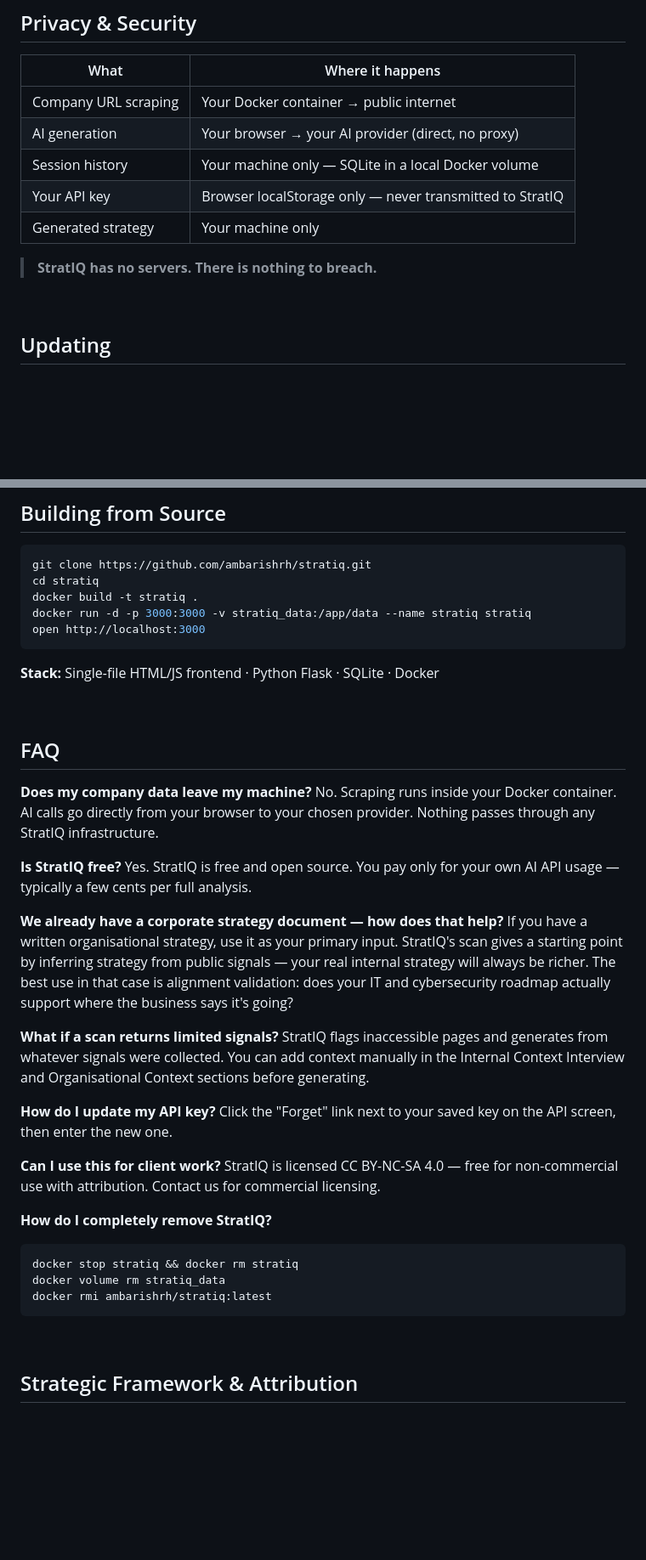
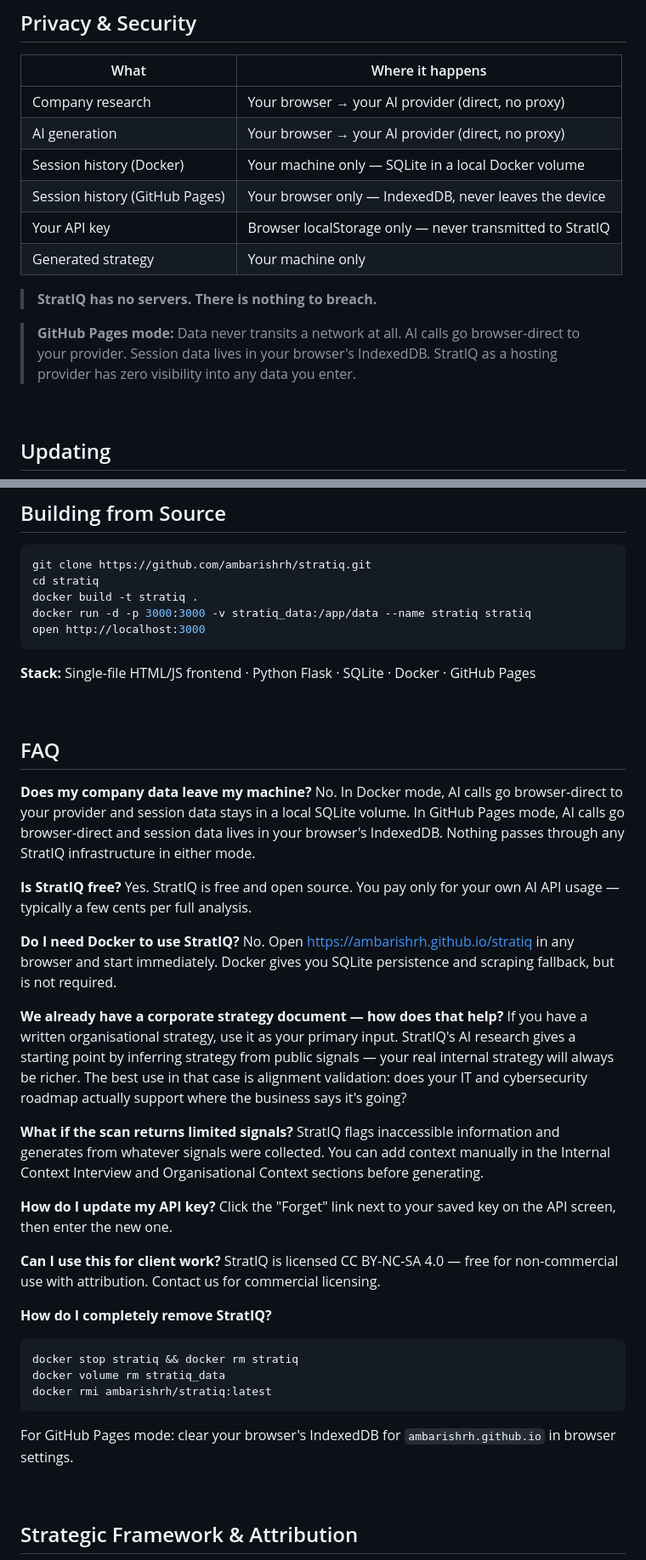
Before and after one commit to ambarishrh/stratiq, a Markdown page: README.md, 2 parts joined by grey strips. Shown at 85% size. Drawn GitHub-style; blank space fills up the shorter version.

````diff
--- a/README.md
+++ b/README.md
@@ -185,13 +231,16 @@ The full 12-section document is built for execution, not decoration:
 
 | What | Where it happens |
 |------|-----------------|
-| Company URL scraping | Your Docker container → public internet |
+| Company research | Your browser → your AI provider (direct, no proxy) |
 | AI generation | Your browser → your AI provider (direct, no proxy) |
-| Session history | Your machine only — SQLite in a local Docker volume |
+| Session history (Docker) | Your machine only — SQLite in a local Docker volume |
+| Session history (GitHub Pages) | Your browser only — IndexedDB, never leaves the device |
 | Your API key | Browser localStorage only — never transmitted to StratIQ |
 | Generated strategy | Your machine only |
 
 > **StratIQ has no servers. There is nothing to breach.**
+
+> **GitHub Pages mode:** Data never transits a network at all. AI calls go browser-direct to your provider. Session data lives in your browser's IndexedDB. StratIQ as a hosting provider has zero visibility into any data you enter.
 
 <br/>
 
@@ -222,23 +271,26 @@ docker run -d -p 3000:3000 -v stratiq_data:/app/data --name stratiq stratiq
 open http://localhost:3000
 ```
 
-**Stack:** Single-file HTML/JS frontend · Python Flask · SQLite · Docker
+**Stack:** Single-file HTML/JS frontend · Python Flask · SQLite · Docker · GitHub Pages
 
 <br/>
 
 ## FAQ
 
 **Does my company data leave my machine?**
-No. Scraping runs inside your Docker container. AI calls go directly from your browser to your chosen provider. Nothing passes through any StratIQ infrastructure.
+No. In Docker mode, AI calls go browser-direct to your provider and session data stays in a local SQLite volume. In GitHub Pages mode, AI calls go browser-direct and session data lives in your browser's IndexedDB. Nothing passes through any StratIQ infrastructure in either mode.
 
 **Is StratIQ free?**
 Yes. StratIQ is free and open source. You pay only for your own AI API usage — typically a few cents per full analysis.
 
+**Do I need Docker to use StratIQ?**
+No. Open [https://ambarishrh.github.io/stratiq](https://ambarishrh.github.io/stratiq) in any browser and start immediately. Docker gives you SQLite persistence and scraping fallback, but is not required.
+
 **We already have a corporate strategy document — how does that help?**
-If you have a written organisational strategy, use it as your primary input. StratIQ's scan gives a starting point by inferring strategy from public signals — your real internal strategy will always be richer. The best use in that case is alignment validation: does your IT and cybersecurity roadmap actually support where the business says it's going?
+If you have a written organisational strategy, use it as your primary input. StratIQ's AI research gives a starting point by inferring strategy from public signals — your real internal strategy will always be richer. The best use in that case is alignment validation: does your IT and cybersecurity roadmap actually support where the business says it's going?
 
-**What if a scan returns limited signals?**
-StratIQ flags inaccessible pages and generates from whatever signals were collected. You can add context manually in the Internal Context Interview and Organisational Context sections before generating.
+**What if the scan returns limited signals?**
+StratIQ flags inaccessible information and generates from whatever signals were collected. You can add context manually in the Internal Context Interview and Organisational Context sections before generating.
 
 **How do I update my API key?**
 Click the "Forget" link next to your saved key on the API screen, then enter the new one.
@@ -252,6 +304,7 @@ docker stop stratiq && docker rm stratiq
 docker volume rm stratiq_data
 docker rmi ambarishrh/stratiq:latest
 ```
+For GitHub Pages mode: clear your browser's IndexedDB for `ambarishrh.github.io` in browser settings.
 
 <br/>
 
````
Also changed, not shown: other parts of README.md (+55 -9 lines), CHANGELOG.md (+32 -0 lines).
